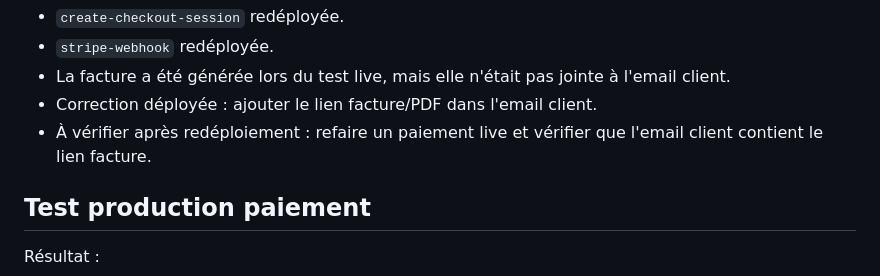
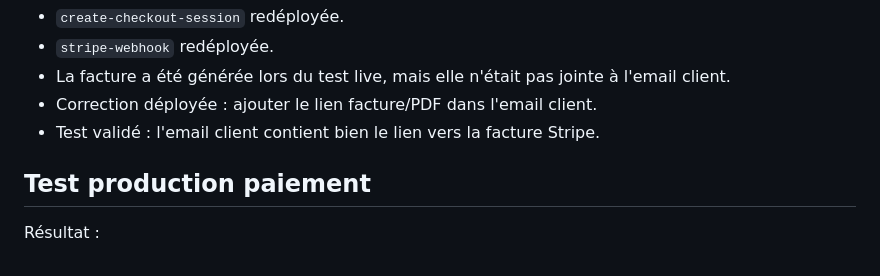
Before and after one commit to rdelegerai/paddock, a Markdown page: documentation/finalisation-lancement.md, the part around the change. Drawn GitHub-style.

Commit message:
docs confirm invoice email test

```diff
--- a/documentation/finalisation-lancement.md
+++ b/documentation/finalisation-lancement.md
@@ -252,7 +252,7 @@ Code préparé :
 - `stripe-webhook` redéployée.
 - La facture a été générée lors du test live, mais elle n'était pas jointe à l'email client.
 - Correction déployée : ajouter le lien facture/PDF dans l'email client.
-- À vérifier après redéploiement : refaire un paiement live et vérifier que l'email client contient le lien facture.
+- Test validé : l'email client contient bien le lien vers la facture Stripe.
 
 ## Test production paiement
 
```
